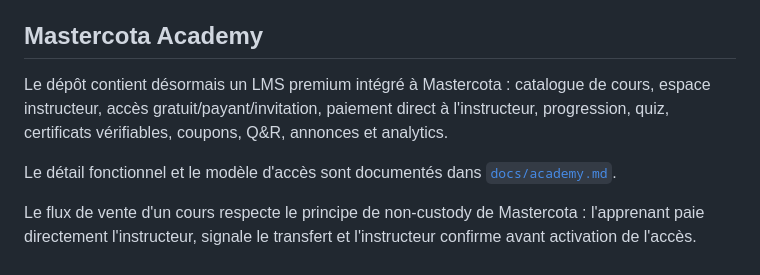
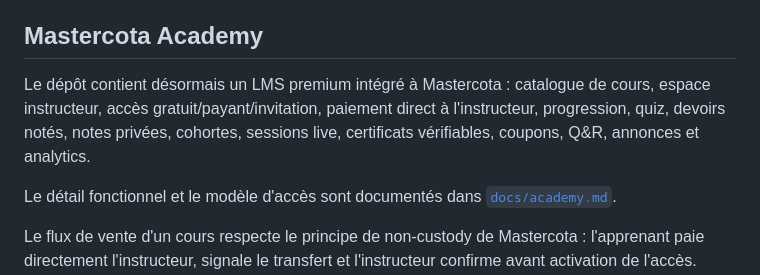
Before and after one commit to RedakArraid/mastercota, a Markdown page: README.md, the part around the change. Rendered like a GitHub page.

Commit message:
Document Academy premium plus features

```diff
--- a/README.md
+++ b/README.md
@@ -143,7 +143,7 @@ Le workflow manuel `Mobile Release` produit les artefacts signés avec les secre
 
 ## Mastercota Academy
 
-Le dépôt contient désormais un LMS premium intégré à Mastercota : catalogue de cours, espace instructeur, accès gratuit/payant/invitation, paiement direct à l'instructeur, progression, quiz, certificats vérifiables, coupons, Q&R, annonces et analytics.
+Le dépôt contient désormais un LMS premium intégré à Mastercota : catalogue de cours, espace instructeur, accès gratuit/payant/invitation, paiement direct à l'instructeur, progression, quiz, devoirs notés, notes privées, cohortes, sessions live, certificats vérifiables, coupons, Q&R, annonces et analytics.
 
 Le détail fonctionnel et le modèle d'accès sont documentés dans [`docs/academy.md`](docs/academy.md).
 
```
